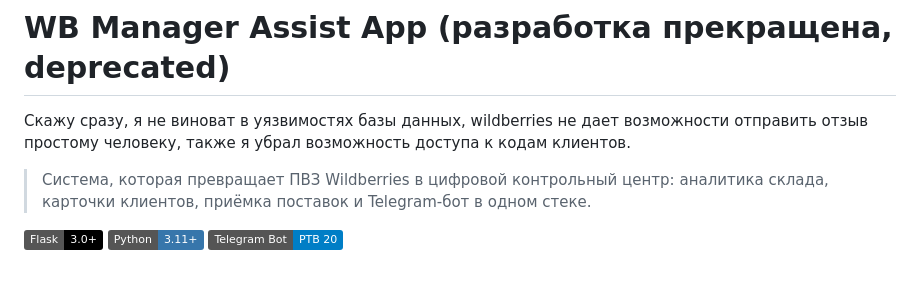
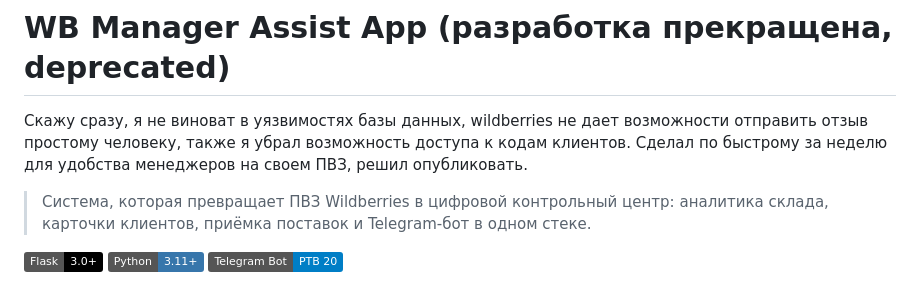
Before and after one commit to wyrtensi/WB-Manager, a Markdown page: README.md, the part around the change. Rendered like a GitHub page; badges without logos.

Commit message:
Update README with project context and purpose
Added context about the app's purpose and development timeline.

```diff
--- a/README.md
+++ b/README.md
@@ -1,6 +1,6 @@
 # WB Manager Assist App (разработка прекращена, deprecated)
 
-Скажу сразу, я не виноват в уязвимостях базы данных, wildberries не дает возможности отправить отзыв простому человеку, также я убрал возможность доступа к кодам клиентов.
+Скажу сразу, я не виноват в уязвимостях базы данных, wildberries не дает возможности отправить отзыв простому человеку, также я убрал возможность доступа к кодам клиентов. Сделал по быстрому за неделю для удобства менеджеров на своем ПВЗ, решил опубликовать.
 
 > Система, которая превращает ПВЗ Wildberries в цифровой контрольный центр: аналитика склада, карточки клиентов, приёмка поставок и Telegram-бот в одном стеке.
 
```
